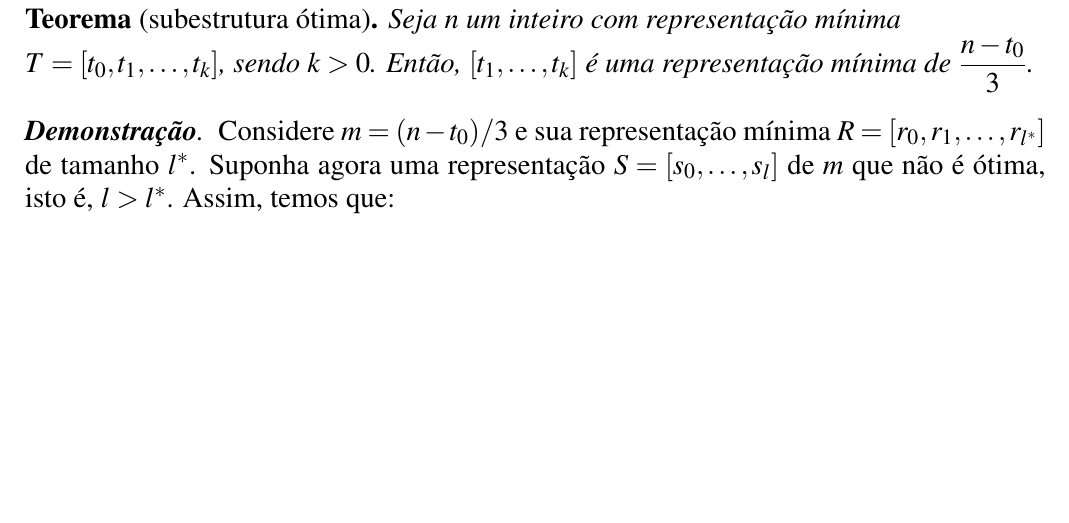
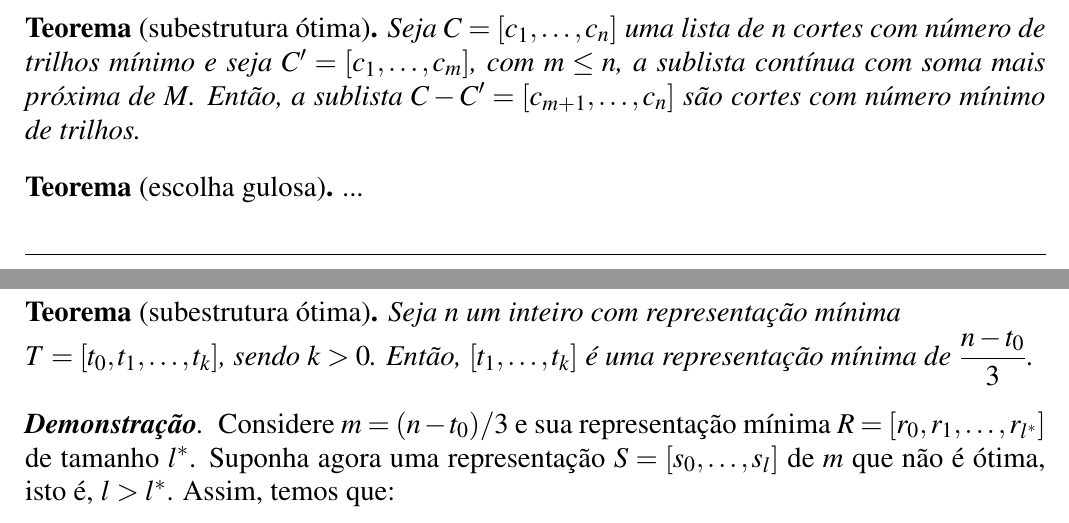
Before and after one commit to marmitar/MC458-Lista-6, a LaTeX document (main.tex, which reads respostas/1.tex): part of page 3 of 4 before the commit and two parts of pages 1 and 3 of 4 after it, the two joined at a grey line, cut at the place of the change, the shorter picture padded with empty space. Compiled offline with pdfLaTeX.

Commit message:
Geralzão 1

```diff
--- a/respostas/1.tex
+++ b/respostas/1.tex
@@ -1 +1,7 @@
-~
+\begin{theorem}[subestrutura ótima]
+    Seja $C = [c_1, \ldots, c_n]$ uma lista de $n$ cortes com número de trilhos mínimo e seja $C' = [c_1, \ldots, c_m]$, com $m \leq n$, a sublista contínua com soma mais próxima de $M$. Então, a sublista $C - C' = [c_{m + 1}, \ldots, c_n]$ são cortes com número mínimo de trilhos.
+\end{theorem}
+
+\begin{theorem}[escolha gulosa]
+    ...
+\end{theorem}
```
